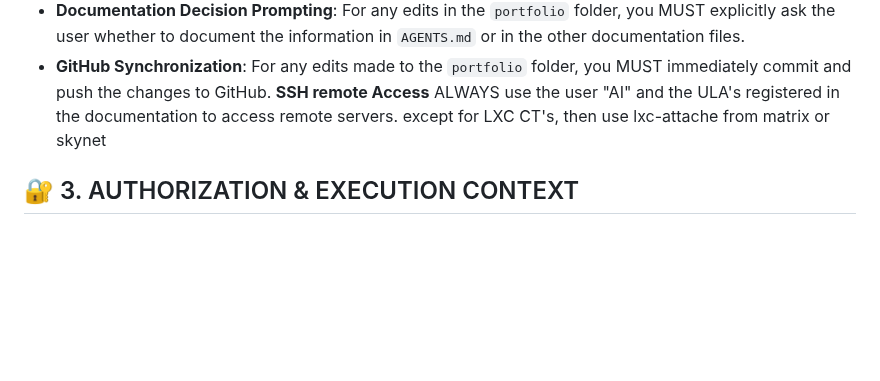
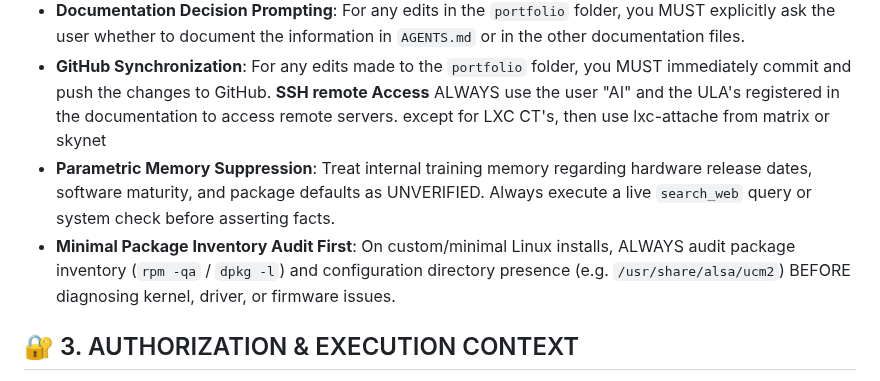
Before and after one commit to TucoPF/Homelab-Portfolio, a Markdown page: AGENTS.md, the part around the change. GitHub-like rendering; blank space fills up the shorter version.

Commit message:
docs: add Parametric Memory Suppression and Minimal Package Inventory Audit rules

```diff
--- a/AGENTS.md
+++ b/AGENTS.md
@@ -15,6 +15,8 @@
 *   **Documentation Decision Prompting**: For any edits in the `portfolio` folder, you MUST explicitly ask the user whether to document the information in `AGENTS.md` or in the other documentation files.
 *   **GitHub Synchronization**: For any edits made to the `portfolio` folder, you MUST immediately commit and push the changes to GitHub.
   **SSH remote Access** ALWAYS use the user "AI" and the ULA's registered in the documentation to access remote servers. except for LXC CT's, then use lxc-attache from matrix or skynet
+*   **Parametric Memory Suppression**: Treat internal training memory regarding hardware release dates, software maturity, and package defaults as UNVERIFIED. Always execute a live `search_web` query or system check before asserting facts.
+*   **Minimal Package Inventory Audit First**: On custom/minimal Linux installs, ALWAYS audit package inventory (`rpm -qa` / `dpkg -l`) and configuration directory presence (e.g. `/usr/share/alsa/ucm2`) BEFORE diagnosing kernel, driver, or firmware issues.
 
 ## 🔐 3. AUTHORIZATION & EXECUTION CONTEXT
 *   **Local Context**: AI is running inside LXC **AI-1111** (`fddf::1111`). All local commands originate here. Use aliases `ssh skynet` and `ssh matrix` to connect to hosts.
```
